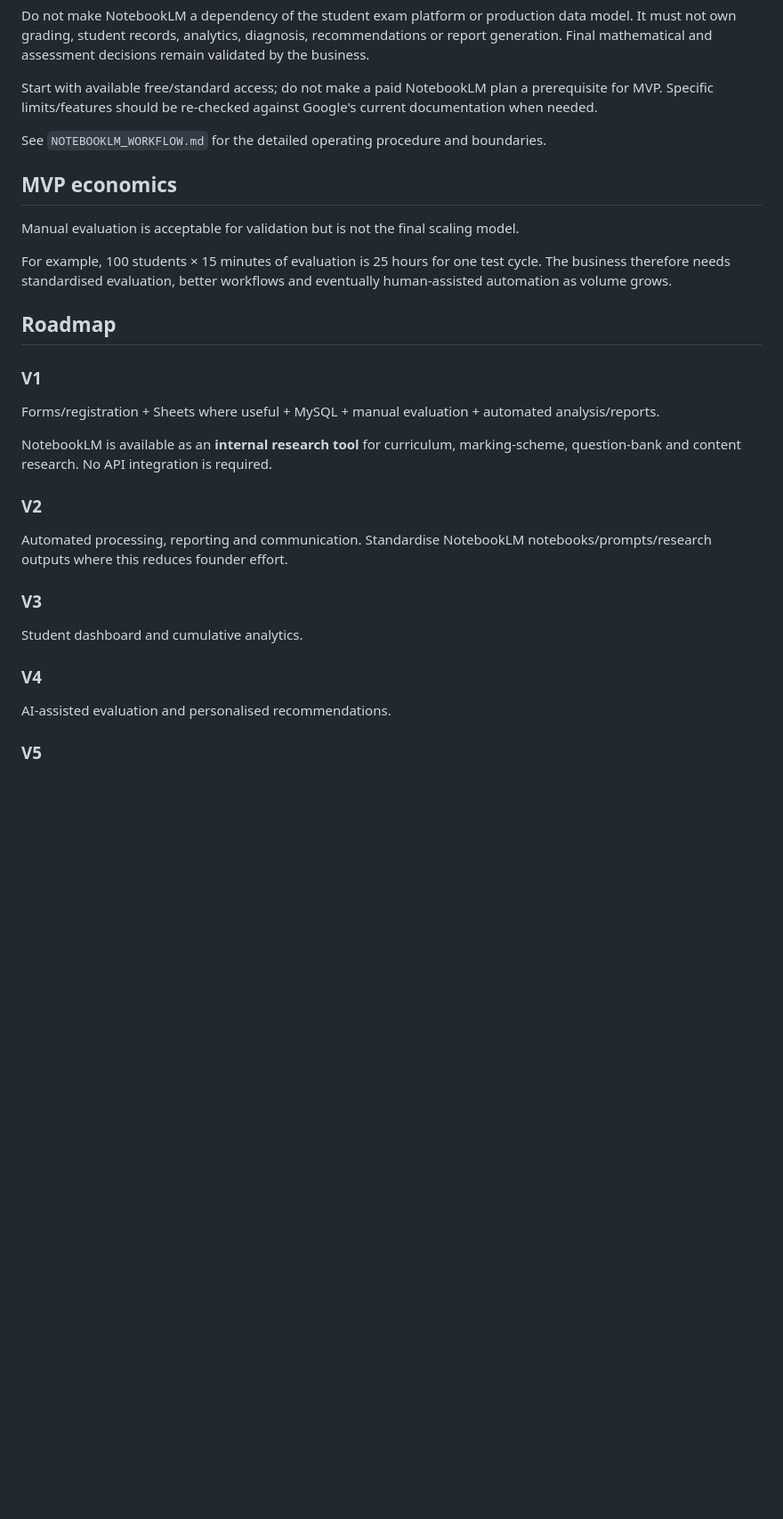
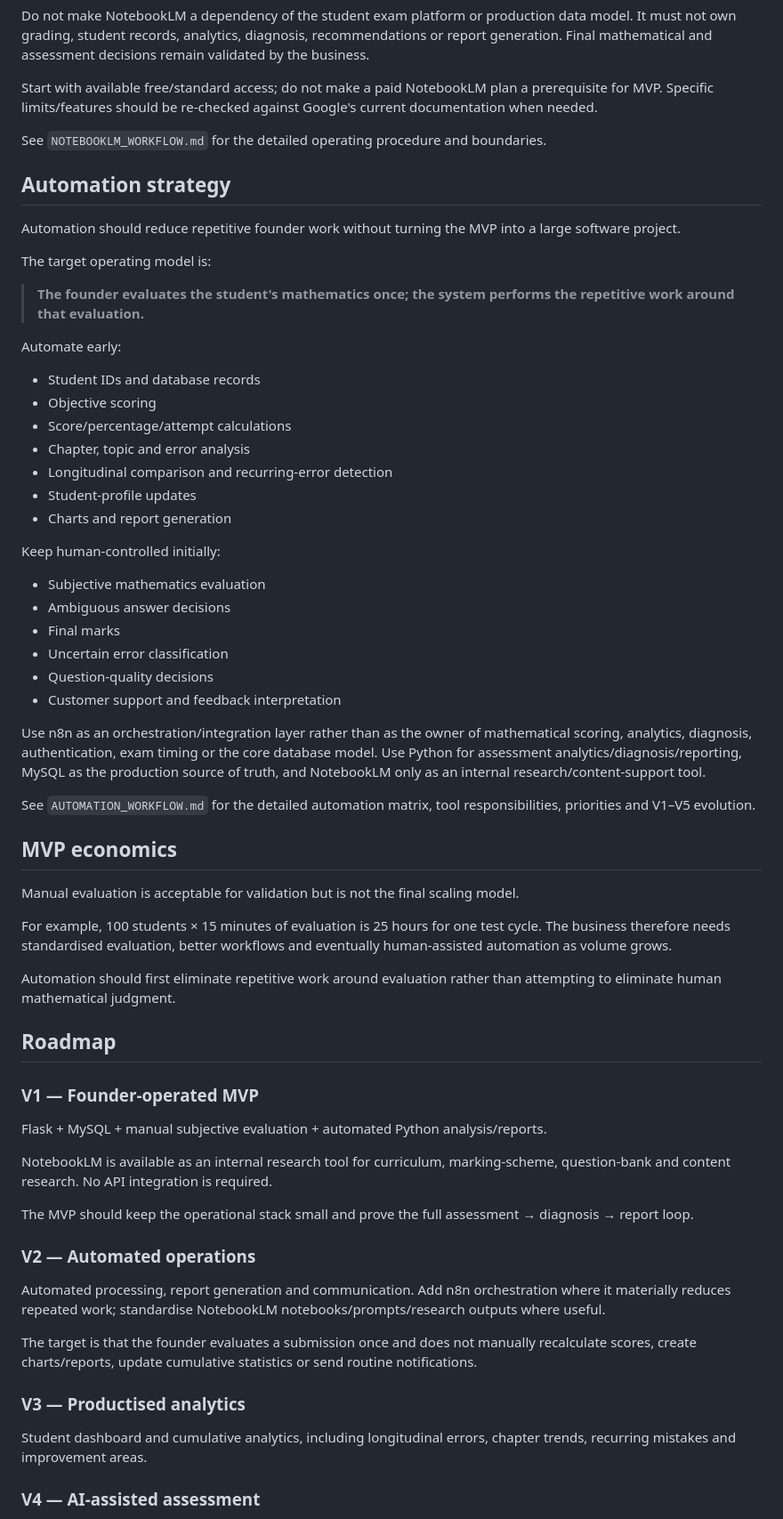
Before and after one commit to Megha-2-Paul/edtech-mathematics-assessment, a Markdown page: PRODUCT_STRATEGY.md, the part around one of its changes. Shown at 89% size. Drawn GitHub-style; blank space fills up the shorter version.

Commit message:
docs: align product strategy with automation plan

```diff
--- a/PRODUCT_STRATEGY.md
+++ b/PRODUCT_STRATEGY.md
@@ -123,31 +123,64 @@ Start with available free/standard access; do not make a paid NotebookLM plan a
 
 See `NOTEBOOKLM_WORKFLOW.md` for the detailed operating procedure and boundaries.
 
+## Automation strategy
+
+Automation should reduce repetitive founder work without turning the MVP into a large software project.
+
+The target operating model is:
+
+> **The founder evaluates the student's mathematics once; the system performs the repetitive work around that evaluation.**
+
+Automate early:
+
+- Student IDs and database records
+- Objective scoring
+- Score/percentage/attempt calculations
+- Chapter, topic and error analysis
+- Longitudinal comparison and recurring-error detection
+- Student-profile updates
+- Charts and report generation
+
+Keep human-controlled initially:
+
+- Subjective mathematics evaluation
+- Ambiguous answer decisions
+- Final marks
+- Uncertain error classification
+- Question-quality decisions
+- Customer support and feedback interpretation
+
+Use n8n as an orchestration/integration layer rather than as the owner of mathematical scoring, analytics, diagnosis, authentication, exam timing or the core database model. Use Python for assessment analytics/diagnosis/reporting, MySQL as the production source of truth, and NotebookLM only as an internal research/content-support tool.
+
+See `AUTOMATION_WORKFLOW.md` for the detailed automation matrix, tool responsibilities, priorities and V1–V5 evolution.
+
 ## MVP economics
 
 Manual evaluation is acceptable for validation but is not the final scaling model.
 
 For example, 100 students × 15 minutes of evaluation is 25 hours for one test cycle. The business therefore needs standardised evaluation, better workflows and eventually human-assisted automation as volume grows.
 
+Automation should first eliminate repetitive work around evaluation rather than attempting to eliminate human mathematical judgment.
+
 ## Roadmap
 
-### V1
+### V1 — Founder-operated MVP
 
-Forms/registration + Sheets where useful + MySQL + manual evaluation + automated analysis/reports.
+Flask + MySQL + manual subjective evaluation + automated Python analysis/reports.
 
-NotebookLM is available as an **internal research tool** for curriculum, marking-scheme, question-bank and content research. No API integration is required.
+NotebookLM is available as an internal research tool for curriculum, marking-scheme, question-bank and content research. No API integration is required.
 
-### V2
+The MVP should keep the operational stack small and prove the full assessment → diagnosis → report loop.
 
-Automated processing, reporting and communication. Standardise NotebookLM notebooks/prompts/research outputs where this reduces founder effort.
+### V2 — Automated operations
 
-### V3
+Automated processing, report generation and communication. Add n8n orchestration where it materially reduces repeated work; standardise NotebookLM notebooks/prompts/research outputs where useful.
 
-Student dashboard and cumulative analytics.
+The target is that the founder evaluates a submission once and does not manually recalculate scores, create charts/reports, update cumulative statistics or send routine notifications.
 
-### V4
+### V3 — Productised analytics
 
-AI-assisted evaluation and personalised recommendations.
+Student dashboard and cumulative analytics, including longitudinal errors, chapter trends, recurring mistakes and improvement areas.
 
-### V5
+### V4 — AI-assisted assessment
 
```
Also changed, not shown: other parts of PRODUCT_STRATEGY.md (+7 -1 lines).
